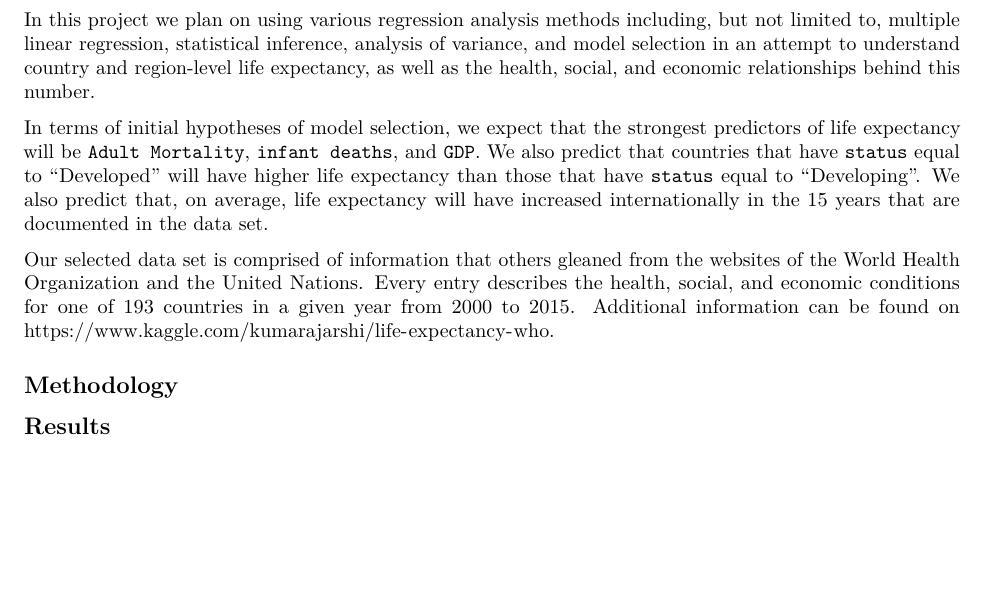
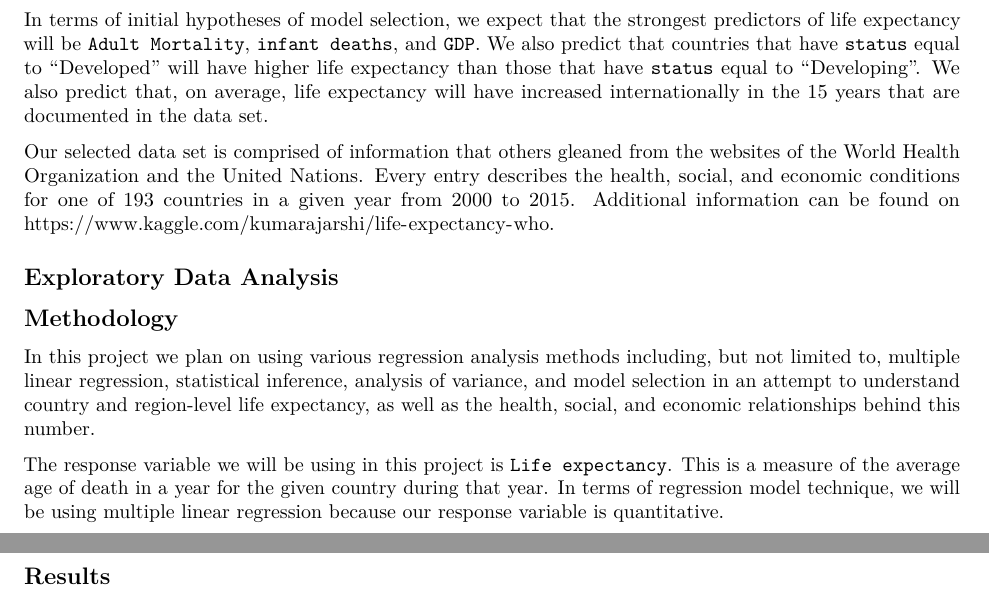
Before and after one commit to karamoubari/final-project-predicting-life-expectancy, an R Markdown document (03-written-report/written-report.Rmd): part of page 1 of 2 before the commit and two parts of pages 1 and 2 of 2 after it, the two joined at a grey line, cut so that both start at the same text, the shorter picture padded with empty space. The pictures show the output file 03-written-report/written-report.pdf that the author committed with the source.

Commit message:
Added to methodology section and created EDA section

```diff
--- a/03-written-report/written-report.Rmd
+++ b/03-written-report/written-report.Rmd
@@ -26,13 +26,17 @@ By telling us the average age of death in a population, life expectancy is a key
 
 In addition to the more obvious health-related connections to life expectancy, numerous pieces of academic literature have delved into the non-medical factors behind life expectancy. A major example is a longitudinal study conducted by Charles Lin, Eugene Rogot, Norman Johnson, Paul Sorlie, and Elizabeth Arias, which examined life expectancy by socioeconomic factors.[2] Academic literature such as this provides us with motivations to examine this topic on an international level, looking at various health-related and non-health-related factors that connect to life expectancy.
 
-In this project we plan on using various regression analysis methods including, but not limited to, multiple linear regression, statistical inference, analysis of variance, and model selection in an attempt to understand country and region-level life expectancy, as well as the health, social, and economic relationships behind this number.
-
 In terms of initial hypotheses of model selection, we expect that the strongest predictors of life expectancy will be `Adult Mortality`, `infant deaths`, and `GDP`. We also predict that countries that have `status` equal to "Developed" will have higher life expectancy than those that have `status` equal to "Developing". We also predict that, on average, life expectancy will have increased internationally in the 15 years that are documented in the data set.
 
 Our selected data set is comprised of information that others gleaned from the websites of the World Health Organization and the United Nations. Every entry describes the health, social, and economic conditions for one of 193 countries in a given year from 2000 to 2015. Additional information can be found on https://www.kaggle.com/kumarajarshi/life-expectancy-who.
 
+## Exploratory Data Analysis
+
 ## Methodology
+
+In this project we plan on using various regression analysis methods including, but not limited to, multiple linear regression, statistical inference, analysis of variance, and model selection in an attempt to understand country and region-level life expectancy, as well as the health, social, and economic relationships behind this number.
+
+The response variable we will be using in this project is `Life expectancy`. This is a measure of the average age of death in a year for the given country during that year. In terms of regression model technique, we will be using multiple linear regression because our response variable is quantitative.
 
 ## Results
 
```
Also changed, not shown: 03-written-report/written-report.pdf.
